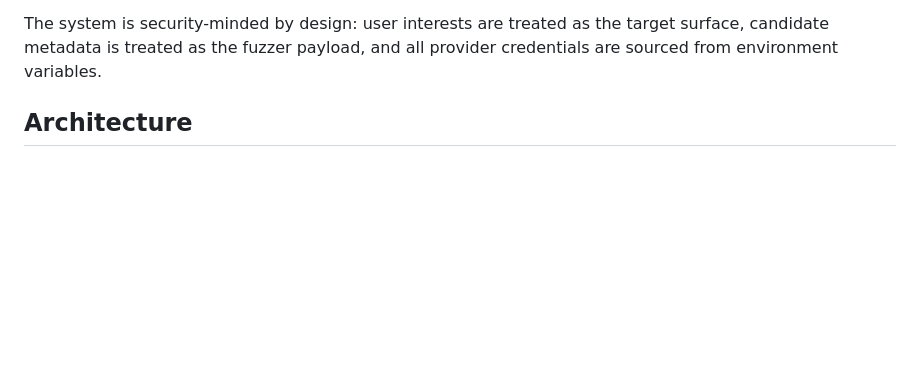
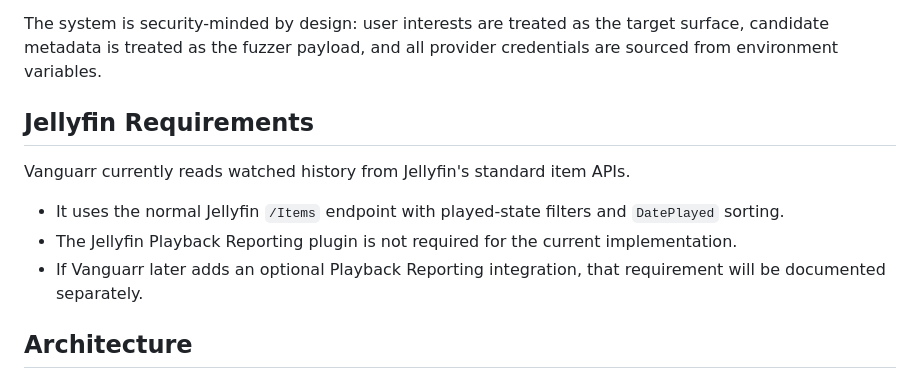
Before and after one commit to sparksbenjamin/Vanguarr, a Markdown page: README.md, the part around the change. Drawn GitHub-style; blank space fills up the shorter version.

Commit message:
Clarify Jellyfin playback history requirement

```diff
--- a/README.md
+++ b/README.md
@@ -13,6 +13,14 @@ Vanguarr is a Dockerized FastAPI service that:
 - requests only the media that penetrates user interest above the configured confidence threshold
 
 The system is security-minded by design: user interests are treated as the target surface, candidate metadata is treated as the fuzzer payload, and all provider credentials are sourced from environment variables.
+
+## Jellyfin Requirements
+
+Vanguarr currently reads watched history from Jellyfin's standard item APIs.
+
+- It uses the normal Jellyfin `/Items` endpoint with played-state filters and `DatePlayed` sorting.
+- The Jellyfin Playback Reporting plugin is not required for the current implementation.
+- If Vanguarr later adds an optional Playback Reporting integration, that requirement will be documented separately.
 
 ## Architecture
 
```
